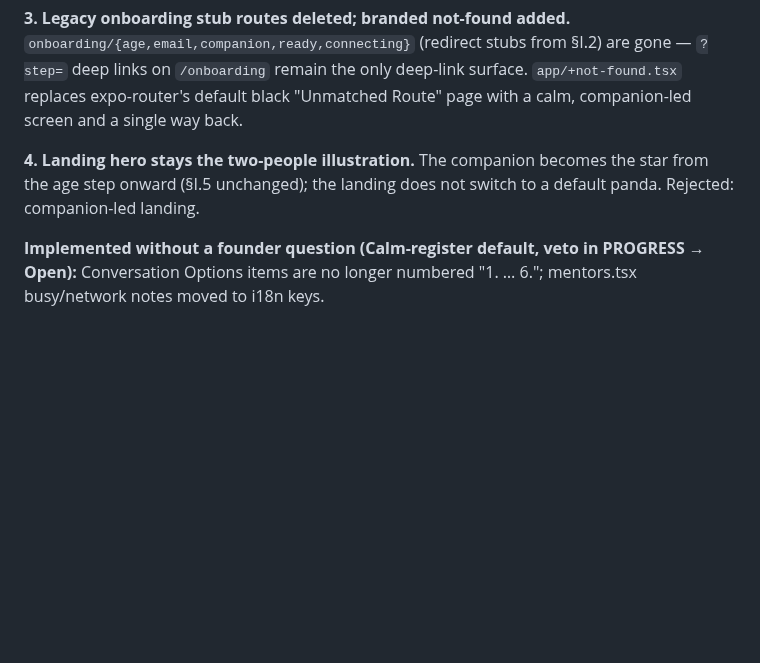
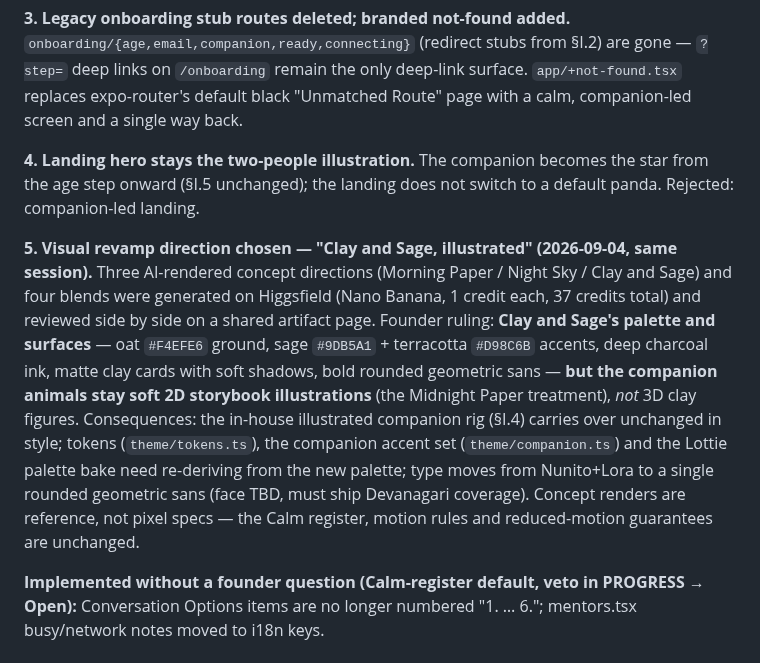
Before and after one commit to trendywink247-afk/mento-app, a Markdown page: docs/DECISIONS.md, the part around the change. Rendered like a GitHub page; blank space fills up the shorter version.

```diff
--- a/docs/DECISIONS.md
+++ b/docs/DECISIONS.md
@@ -139,4 +139,6 @@ Context: full screen audit (24 route files, 45 rendered states walked at 390×84
 
 **4. Landing hero stays the two-people illustration.** The companion becomes the star from the age step onward (§I.5 unchanged); the landing does not switch to a default panda. Rejected: companion-led landing.
 
+**5. Visual revamp direction chosen — "Clay and Sage, illustrated" (2026-09-04, same session).** Three AI-rendered concept directions (Morning Paper / Night Sky / Clay and Sage) and four blends were generated on Higgsfield (Nano Banana, 1 credit each, 37 credits total) and reviewed side by side on a shared artifact page. Founder ruling: **Clay and Sage's palette and surfaces** — oat `#F4EFE6` ground, sage `#9DB5A1` + terracotta `#D98C6B` accents, deep charcoal ink, matte clay cards with soft shadows, bold rounded geometric sans — **but the companion animals stay soft 2D storybook illustrations** (the Midnight Paper treatment), *not* 3D clay figures. Consequences: the in-house illustrated companion rig (§I.4) carries over unchanged in style; tokens (`theme/tokens.ts`), the companion accent set (`theme/companion.ts`) and the Lottie palette bake need re-deriving from the new palette; type moves from Nunito+Lora to a single rounded geometric sans (face TBD, must ship Devanagari coverage). Concept renders are reference, not pixel specs — the Calm register, motion rules and reduced-motion guarantees are unchanged.
+
 **Implemented without a founder question (Calm-register default, veto in PROGRESS → Open):** Conversation Options items are no longer numbered "1. … 6."; mentors.tsx busy/network notes moved to i18n keys.
```
Also changed, not shown: PROGRESS.md (+4 -1 lines).
